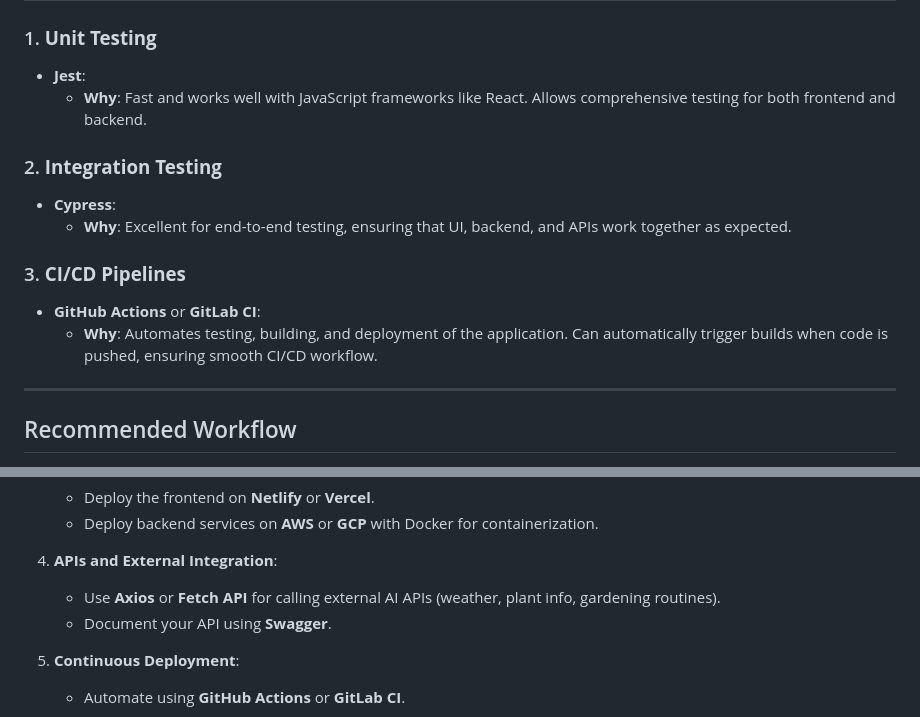
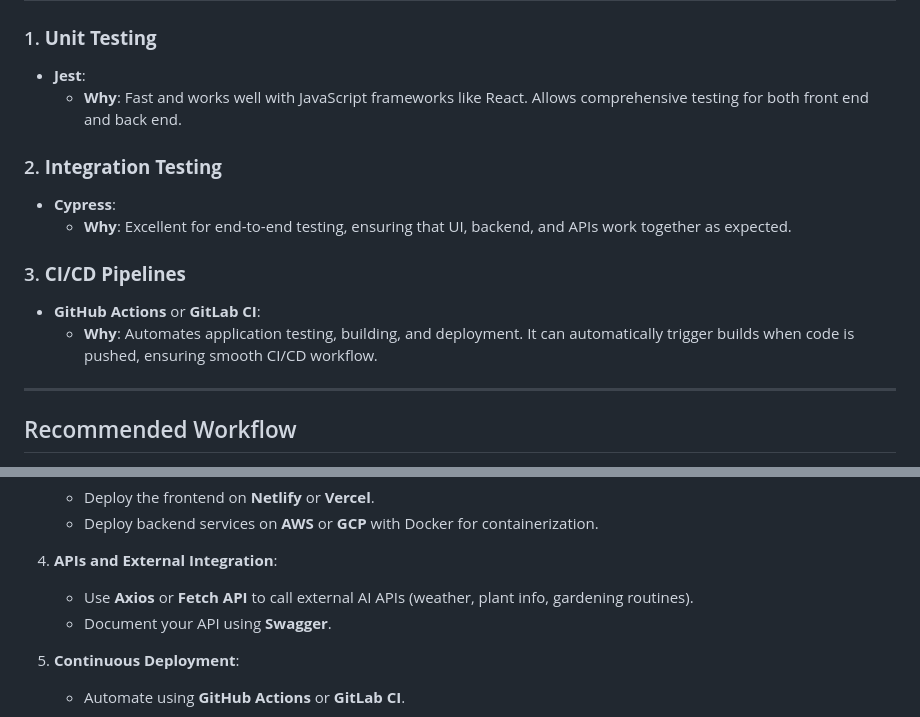
Before and after one commit to TubAleeLo/Software-Engineering-Project, a Markdown page: README.md, 2 parts joined by grey strips. Drawn GitHub-style.

```diff
--- a/README.md
+++ b/README.md
@@ -154,7 +154,7 @@
 
 ### 1. **Unit Testing**
 - **Jest**:
-  - **Why**: Fast and works well with JavaScript frameworks like React. Allows comprehensive testing for both frontend and backend.
+  - **Why**: Fast and works well with JavaScript frameworks like React. Allows comprehensive testing for both front end and back end.
 
 ### 2. **Integration Testing**
 - **Cypress**:
@@ -162,7 +162,7 @@
 
 ### 3. **CI/CD Pipelines**
 - **GitHub Actions** or **GitLab CI**:
-  - **Why**: Automates testing, building, and deployment of the application. Can automatically trigger builds when code is pushed, ensuring smooth CI/CD workflow.
+  - **Why**: Automates application testing, building, and deployment. It can automatically trigger builds when code is pushed, ensuring smooth CI/CD workflow.
 
 ---
 
@@ -180,7 +180,7 @@
    - Deploy backend services on **AWS** or **GCP** with Docker for containerization.
 
 4. **APIs and External Integration**:
-   - Use **Axios** or **Fetch API** for calling external AI APIs (weather, plant info, gardening routines).
+   - Use **Axios** or **Fetch API** to call external AI APIs (weather, plant info, gardening routines).
    - Document your API using **Swagger**.
 
 5. **Continuous Deployment**:
```
Also changed, not shown: other parts of README.md (+26 -26 lines).
